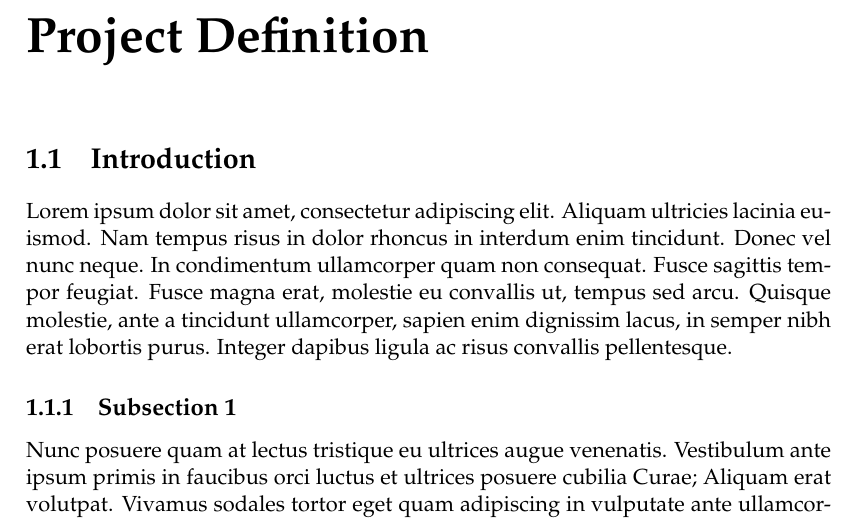
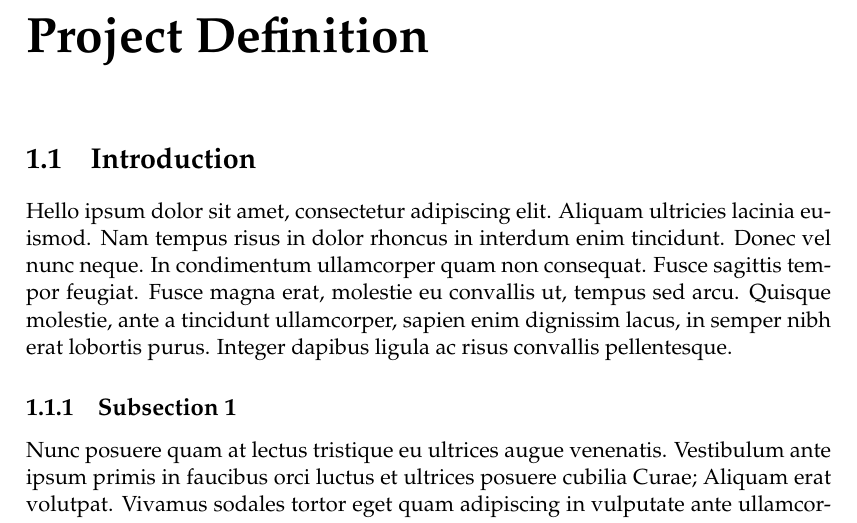
Before and after one commit to edsgunn/TiaB-3YP-report, a LaTeX thesis (main.tex, which reads Chapters/Chapter1.tex): part of page 7 of 23, cut so that both start at the same text. Compiled offline with pdfLaTeX.

Commit message:
Say hello

```diff
--- a/Chapters/Chapter1.tex
+++ b/Chapters/Chapter1.tex
@@ -10,7 +10,7 @@
 
 \section{Introduction}
 
-Lorem ipsum dolor sit amet, consectetur adipiscing elit. Aliquam ultricies lacinia euismod. Nam tempus risus in dolor rhoncus in interdum enim tincidunt. Donec vel nunc neque. In condimentum ullamcorper quam non consequat. Fusce sagittis tempor feugiat. Fusce magna erat, molestie eu convallis ut, tempus sed arcu. Quisque molestie, ante a tincidunt ullamcorper, sapien enim dignissim lacus, in semper nibh erat lobortis purus. Integer dapibus ligula ac risus convallis pellentesque.
+Hello ipsum dolor sit amet, consectetur adipiscing elit. Aliquam ultricies lacinia euismod. Nam tempus risus in dolor rhoncus in interdum enim tincidunt. Donec vel nunc neque. In condimentum ullamcorper quam non consequat. Fusce sagittis tempor feugiat. Fusce magna erat, molestie eu convallis ut, tempus sed arcu. Quisque molestie, ante a tincidunt ullamcorper, sapien enim dignissim lacus, in semper nibh erat lobortis purus. Integer dapibus ligula ac risus convallis pellentesque.
 
 %-----------------------------------
 %	SUBSECTION 1
```
